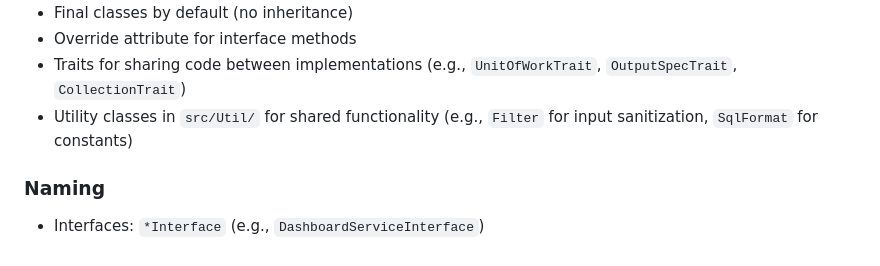
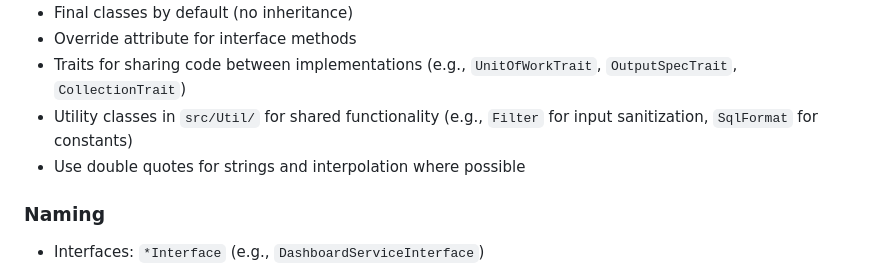
Before and after one commit to jschreuder/BookmarkBureau, a Markdown page: CLAUDE.md, the part around the change. GitHub-like rendering.

Commit message:
Added double-quotes and interpolation to CLAUDE.md

```diff
--- a/CLAUDE.md
+++ b/CLAUDE.md
@@ -135,6 +135,7 @@ final readonly class ImplementationClass implements SpecificInterface
 - Override attribute for interface methods
 - Traits for sharing code between implementations (e.g., `UnitOfWorkTrait`, `OutputSpecTrait`, `CollectionTrait`)
 - Utility classes in `src/Util/` for shared functionality (e.g., `Filter` for input sanitization, `SqlFormat` for constants)
+- Use double quotes for strings and interpolation where possible
 
 ### Naming
 - Interfaces: `*Interface` (e.g., `DashboardServiceInterface`)
```
